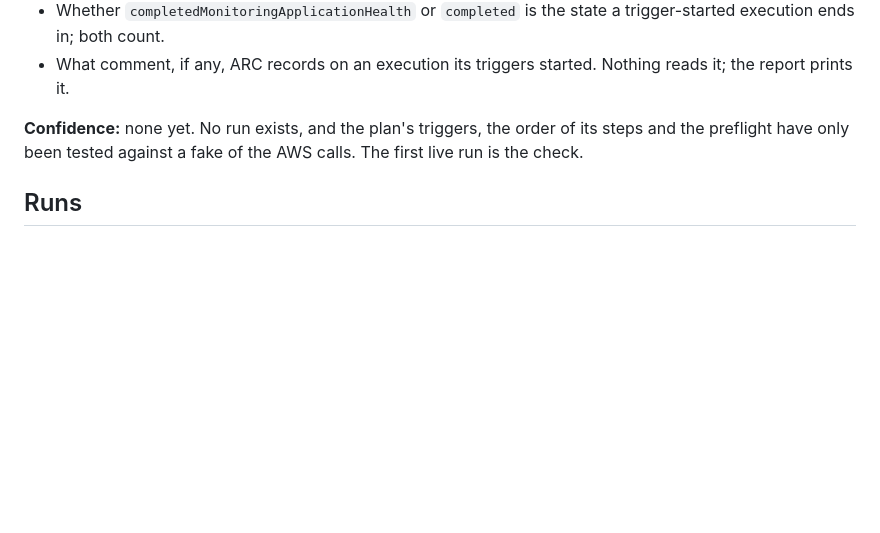
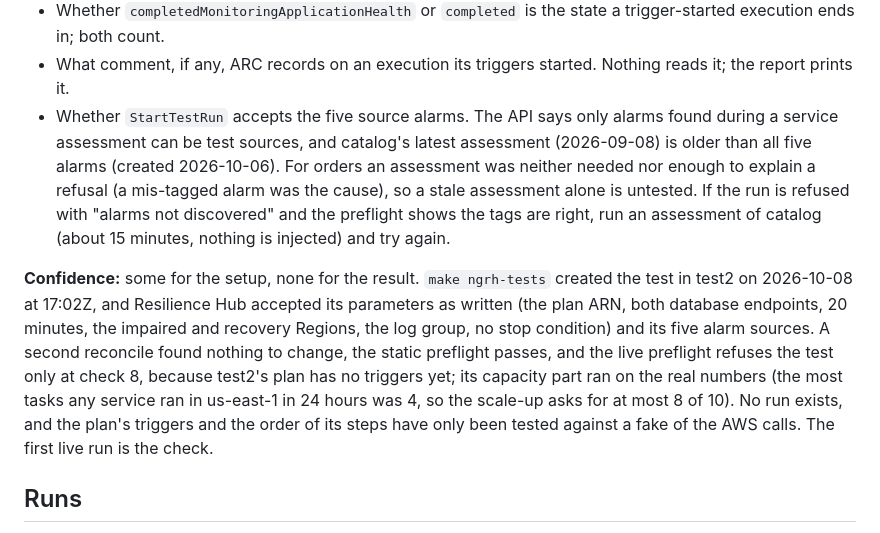
Before and after one commit to aws-samples/sample-multi-region-resilient-microservice-on-aws, a Markdown page: docs/ngrh-test-ground-truth.md, the part around the change. GitHub-like rendering; blank space fills up the shorter version.

Commit message:
docs(ngrh-testing): record that catalog-recovery exists in test2, and what a run still has to show
make ngrh-tests created catalog-recovery in test2 (service catalog-dev) on 2026-10-08. Resilience Hub accepted the
parameters as the spec writes them (the plan ARN, the writer and reader endpoints of the us-east-1 cluster, 20 minutes, the
impaired and recovery Regions, the log group, no stop condition) and the five alarm sources, and a second reconcile found
nothing to change. The static preflight passes; the live preflight refuses only at check 8, for want of triggers, and its
capacity part ran on real numbers: no service ran more than 4 tasks in us-east-1 in 24 hours, so the scale-up asks for at
most 8 of 10.

The page's confidence statement says so, and one more unknown is listed: catalog's latest assessment (2026-09-08) is older
than all five source alarms, and the API says only alarms found during an assessment can be test sources, so StartTestRun
may refuse them. For orders a stale assessment was never isolated as a cause. The remedy is written next to it.

```diff
--- a/docs/ngrh-test-ground-truth.md
+++ b/docs/ngrh-test-ground-truth.md
@@ -136,9 +136,20 @@ the objective of 10 minutes. `make ngrh-test` then waits for us-east-1 to be hea
 - Whether `completedMonitoringApplicationHealth` or `completed` is the state a trigger-started execution ends in;
   both count.
 - What comment, if any, ARC records on an execution its triggers started. Nothing reads it; the report prints it.
+- Whether `StartTestRun` accepts the five source alarms. The API says only alarms found during a service assessment
+  can be test sources, and catalog's latest assessment (2026-09-08) is older than all five alarms (created
+  2026-10-06). For orders an assessment was neither needed nor enough to explain a refusal (a mis-tagged alarm was
+  the cause), so a stale assessment alone is untested. If the run is refused with "alarms not discovered" and the
+  preflight shows the tags are right, run an assessment of catalog (about 15 minutes, nothing is injected) and try
+  again.
 
-**Confidence:** none yet. No run exists, and the plan's triggers, the order of its steps and the preflight have
-only been tested against a fake of the AWS calls. The first live run is the check.
+**Confidence:** some for the setup, none for the result. `make ngrh-tests` created the test in test2 on 2026-10-08
+at 17:02Z, and Resilience Hub accepted its parameters as written (the plan ARN, both database endpoints, 20 minutes,
+the impaired and recovery Regions, the log group, no stop condition) and its five alarm sources. A second reconcile
+found nothing to change, the static preflight passes, and the live preflight refuses the test only at check 8,
+because test2's plan has no triggers yet; its capacity part ran on the real numbers (the most tasks any service ran
+in us-east-1 in 24 hours was 4, so the scale-up asks for at most 8 of 10). No run exists, and the plan's triggers
+and the order of its steps have only been tested against a fake of the AWS calls. The first live run is the check.
 
 ## Runs
 
```
